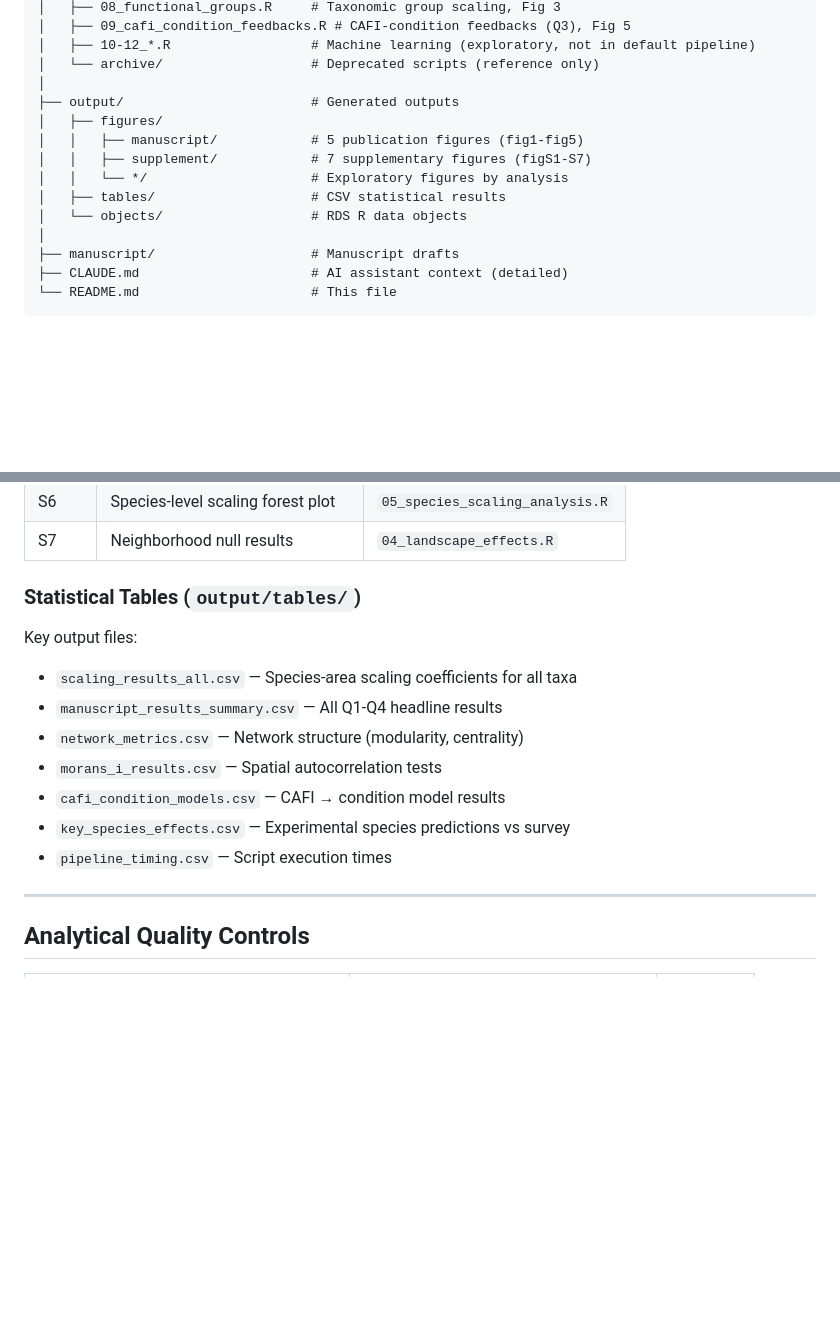
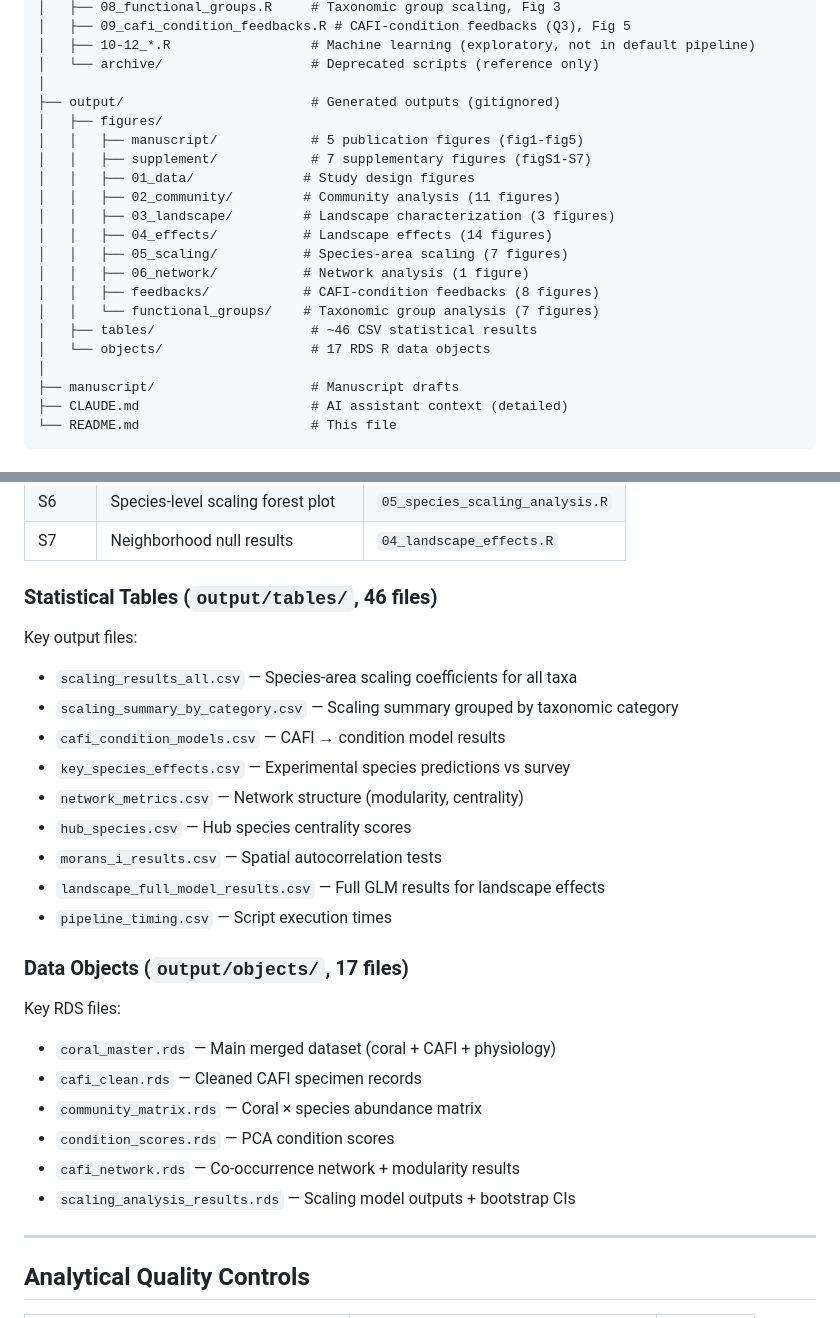
Before and after one commit to stier-lab/CAFI-Survey-2026, a Markdown page: README.md, 2 parts joined by grey strips. Rendered like a GitHub page; blank space fills up the shorter version.

```diff
--- a/README.md
+++ b/README.md
@@ -112,13 +112,20 @@ CAFI-Survey-2026/
 │   ├── 10-12_*.R                  # Machine learning (exploratory, not in default pipeline)
 │   └── archive/                   # Deprecated scripts (reference only)
 │
-├── output/                        # Generated outputs
+├── output/                        # Generated outputs (gitignored)
 │   ├── figures/
 │   │   ├── manuscript/            # 5 publication figures (fig1-fig5)
 │   │   ├── supplement/            # 7 supplementary figures (figS1-S7)
-│   │   └── */                     # Exploratory figures by analysis
-│   ├── tables/                    # CSV statistical results
-│   └── objects/                   # RDS R data objects
+│   │   ├── 01_data/              # Study design figures
+│   │   ├── 02_community/         # Community analysis (11 figures)
+│   │   ├── 03_landscape/         # Landscape characterization (3 figures)
+│   │   ├── 04_effects/           # Landscape effects (14 figures)
+│   │   ├── 05_scaling/           # Species-area scaling (7 figures)
+│   │   ├── 06_network/           # Network analysis (1 figure)
+│   │   ├── feedbacks/            # CAFI-condition feedbacks (8 figures)
+│   │   └── functional_groups/    # Taxonomic group analysis (7 figures)
+│   ├── tables/                    # ~46 CSV statistical results
+│   └── objects/                   # 17 RDS R data objects
 │
 ├── manuscript/                    # Manuscript drafts
 ├── CLAUDE.md                      # AI assistant context (detailed)
@@ -300,16 +307,28 @@ coral_master <- readRDS("output/objects/coral_master.rds")
 | S6 | Species-level scaling forest plot | `05_species_scaling_analysis.R` |
 | S7 | Neighborhood null results | `04_landscape_effects.R` |
 
-### Statistical Tables (`output/tables/`)
+### Statistical Tables (`output/tables/`, 46 files)
 
 Key output files:
 - `scaling_results_all.csv` — Species-area scaling coefficients for all taxa
-- `manuscript_results_summary.csv` — All Q1-Q4 headline results
-- `network_metrics.csv` — Network structure (modularity, centrality)
-- `morans_i_results.csv` — Spatial autocorrelation tests
+- `scaling_summary_by_category.csv` — Scaling summary grouped by taxonomic category
 - `cafi_condition_models.csv` — CAFI → condition model results
 - `key_species_effects.csv` — Experimental species predictions vs survey
+- `network_metrics.csv` — Network structure (modularity, centrality)
+- `hub_species.csv` — Hub species centrality scores
+- `morans_i_results.csv` — Spatial autocorrelation tests
+- `landscape_full_model_results.csv` — Full GLM results for landscape effects
 - `pipeline_timing.csv` — Script execution times
+
+### Data Objects (`output/objects/`, 17 files)
+
+Key RDS files:
+- `coral_master.rds` — Main merged dataset (coral + CAFI + physiology)
+- `cafi_clean.rds` — Cleaned CAFI specimen records
+- `community_matrix.rds` — Coral × species abundance matrix
+- `condition_scores.rds` — PCA condition scores
+- `cafi_network.rds` — Co-occurrence network + modularity results
+- `scaling_analysis_results.rds` — Scaling model outputs + bootstrap CIs
 
 ---
 
```
Also changed, not shown: CLAUDE.md (+37 -20 lines).
